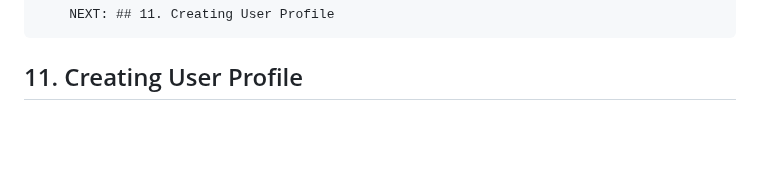
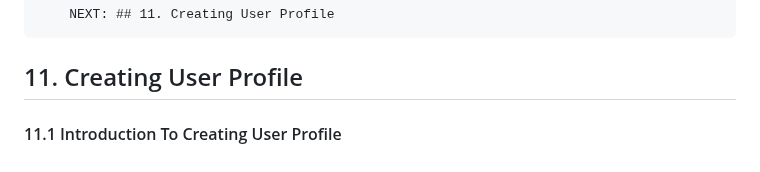
Before and after one commit to gurnitha/django_shutosh_pawar_ecom_multivendor, a Markdown page: README.md, the part around the change. GitHub-like rendering; blank space fills up the shorter version.

Commit message:
11.1 Introduction To Creating User Profile (PASSED)

```diff
--- a/README.md
+++ b/README.md
@@ -1511,3 +1511,6 @@
 
 
 ## 11. Creating User Profile
+
+
+#### 11.1 Introduction To Creating User Profile
```
